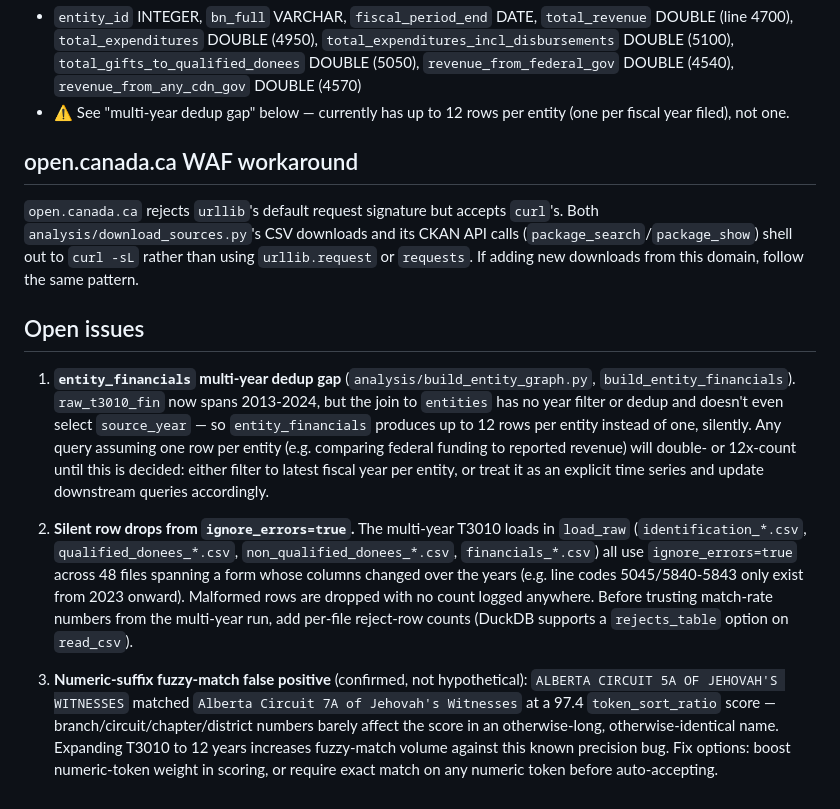
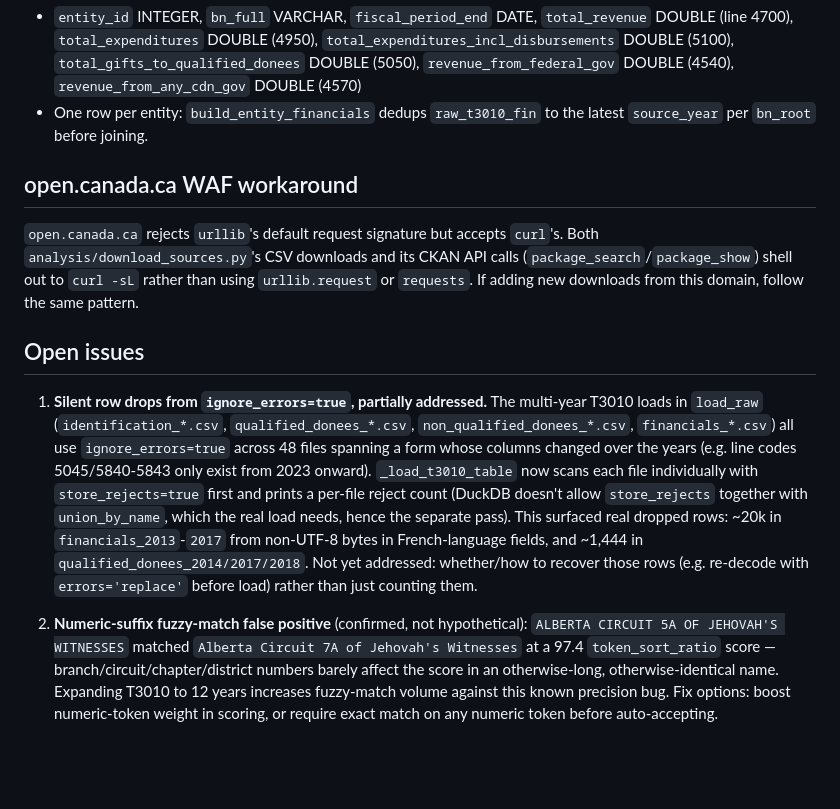
Before and after one commit to mlenczner/CanadianNonprofitData, a Markdown page: CLAUDE.md, the part around the change. Rendered like a GitHub page; blank space fills up the shorter version.

Commit message:
Update CLAUDE.md: entity_financials dedup fixed, reject counts now logged
Both open issues this touches were resolved in prior commits (latest-year
dedup in build_entity_financials; per-file reject counts in
_load_t3010_table) but the doc still described them as outstanding gaps.

```diff
--- a/CLAUDE.md
+++ b/CLAUDE.md
@@ -26,7 +26,7 @@ Links federal Grants & Contributions (`grants.csv`), the CRA T3010 charity regis
 
 **`entity_financials`** — T3010 line-code data joined to entities by BN root
 - `entity_id` INTEGER, `bn_full` VARCHAR, `fiscal_period_end` DATE, `total_revenue` DOUBLE (line 4700), `total_expenditures` DOUBLE (4950), `total_expenditures_incl_disbursements` DOUBLE (5100), `total_gifts_to_qualified_donees` DOUBLE (5050), `revenue_from_federal_gov` DOUBLE (4540), `revenue_from_any_cdn_gov` DOUBLE (4570)
-- ⚠️ See "multi-year dedup gap" below — currently has up to 12 rows per entity (one per fiscal year filed), not one.
+- One row per entity: `build_entity_financials` dedups `raw_t3010_fin` to the latest `source_year` per `bn_root` before joining.
 
 ## open.canada.ca WAF workaround
 
@@ -34,8 +34,6 @@ Links federal Grants & Contributions (`grants.csv`), the CRA T3010 charity regis
 
 ## Open issues
 
-1. **`entity_financials` multi-year dedup gap** (`analysis/build_entity_graph.py`, `build_entity_financials`). `raw_t3010_fin` now spans 2013-2024, but the join to `entities` has no year filter or dedup and doesn't even select `source_year` — so `entity_financials` produces up to 12 rows per entity instead of one, silently. Any query assuming one row per entity (e.g. comparing federal funding to reported revenue) will double- or 12x-count until this is decided: either filter to latest fiscal year per entity, or treat it as an explicit time series and update downstream queries accordingly.
+1. **Silent row drops from `ignore_errors=true`, partially addressed.** The multi-year T3010 loads in `load_raw` (`identification_*.csv`, `qualified_donees_*.csv`, `non_qualified_donees_*.csv`, `financials_*.csv`) all use `ignore_errors=true` across 48 files spanning a form whose columns changed over the years (e.g. line codes 5045/5840-5843 only exist from 2023 onward). `_load_t3010_table` now scans each file individually with `store_rejects=true` first and prints a per-file reject count (DuckDB doesn't allow `store_rejects` together with `union_by_name`, which the real load needs, hence the separate pass). This surfaced real dropped rows: ~20k in `financials_2013`-`2017` from non-UTF-8 bytes in French-language fields, and ~1,444 in `qualified_donees_2014/2017/2018`. Not yet addressed: whether/how to recover those rows (e.g. re-decode with `errors='replace'` before load) rather than just counting them.
 
-2. **Silent row drops from `ignore_errors=true`.** The multi-year T3010 loads in `load_raw` (`identification_*.csv`, `qualified_donees_*.csv`, `non_qualified_donees_*.csv`, `financials_*.csv`) all use `ignore_errors=true` across 48 files spanning a form whose columns changed over the years (e.g. line codes 5045/5840-5843 only exist from 2023 onward). Malformed rows are dropped with no count logged anywhere. Before trusting match-rate numbers from the multi-year run, add per-file reject-row counts (DuckDB supports a `rejects_table` option on `read_csv`).
-
-3. **Numeric-suffix fuzzy-match false positive** (confirmed, not hypothetical): `ALBERTA CIRCUIT 5A OF JEHOVAH'S WITNESSES` matched `Alberta Circuit 7A of Jehovah's Witnesses` at a 97.4 `token_sort_ratio` score — branch/circuit/chapter/district numbers barely affect the score in an otherwise-long, otherwise-identical name. Expanding T3010 to 12 years increases fuzzy-match volume against this known precision bug. Fix options: boost numeric-token weight in scoring, or require exact match on any numeric token before auto-accepting.
+2. **Numeric-suffix fuzzy-match false positive** (confirmed, not hypothetical): `ALBERTA CIRCUIT 5A OF JEHOVAH'S WITNESSES` matched `Alberta Circuit 7A of Jehovah's Witnesses` at a 97.4 `token_sort_ratio` score — branch/circuit/chapter/district numbers barely affect the score in an otherwise-long, otherwise-identical name. Expanding T3010 to 12 years increases fuzzy-match volume against this known precision bug. Fix options: boost numeric-token weight in scoring, or require exact match on any numeric token before auto-accepting.
```
